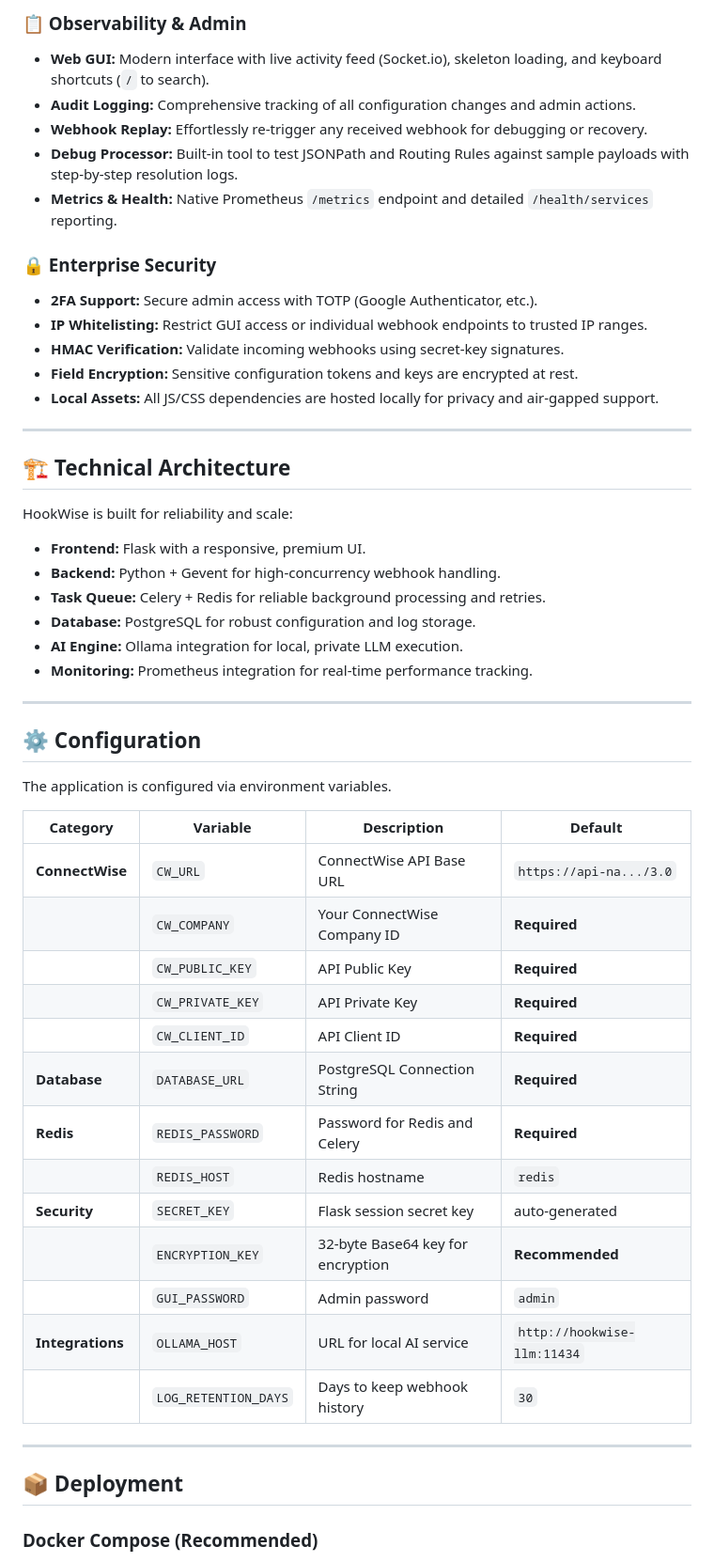
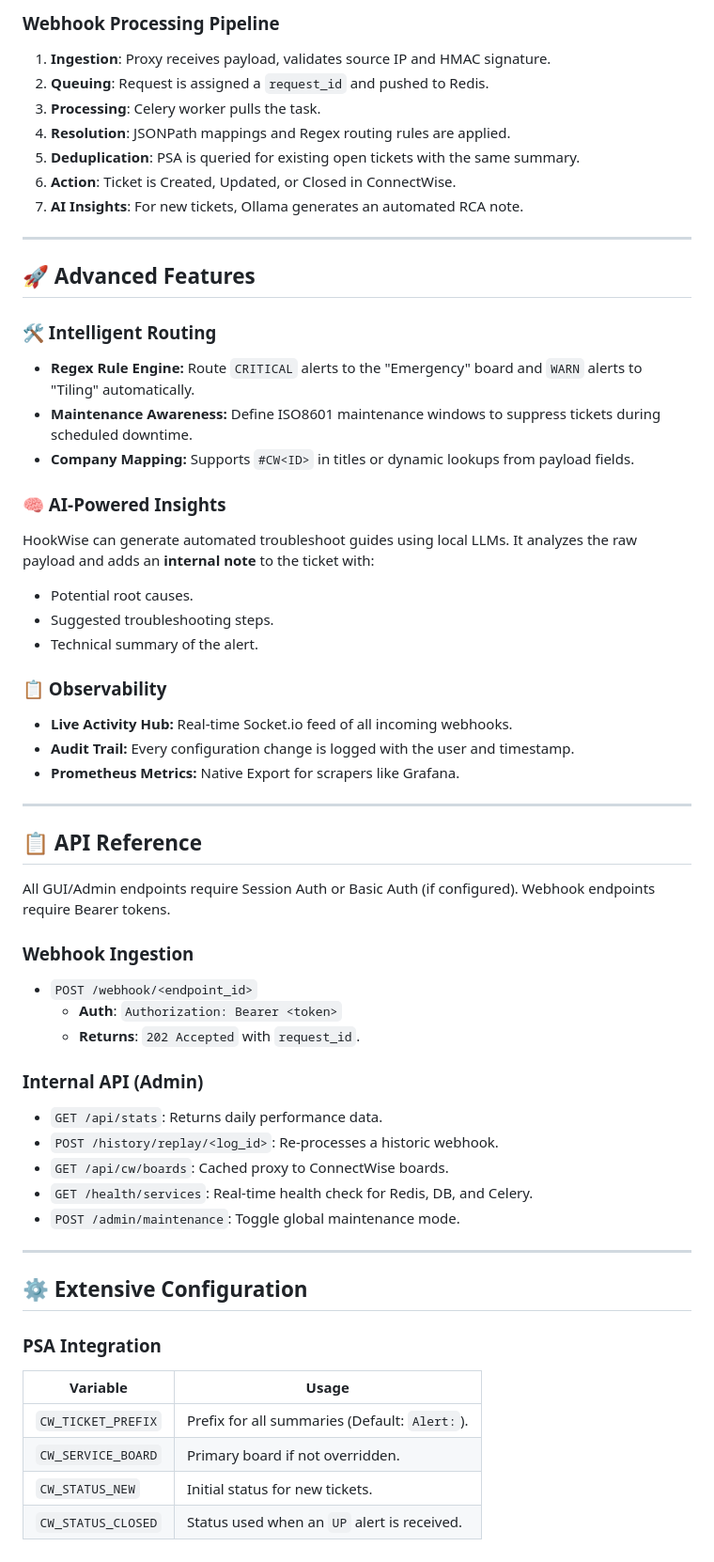
Before and after one commit to arumes31/hookwise, a Markdown page: README.md, the part around one of its changes. Shown at 94% size. GitHub-like rendering.

Commit message:
docs: extensive README overhaul with diagrams, API reference, and advanced guides

```diff
--- a/README.md
+++ b/README.md
@@ -26,56 +28,60 @@ HookWise is a powerful, general-purpose webhook router designed to bridge variou
 
-### 📋 Observability & Admin
-- **Web GUI:** Modern interface with live activity feed (Socket.io), skeleton loading, and keyboard shortcuts (`/` to search).
-- **Audit Logging:** Comprehensive tracking of all configuration changes and admin actions.
-- **Webhook Replay:** Effortlessly re-trigger any received webhook for debugging or recovery.
-- **Debug Processor:** Built-in tool to test JSONPath and Routing Rules against sample payloads with step-by-step resolution logs.
-- **Metrics & Health:** Native Prometheus `/metrics` endpoint and detailed `/health/services` reporting.
-
-### 🔒 Enterprise Security
-- **2FA Support:** Secure admin access with TOTP (Google Authenticator, etc.).
-- **IP Whitelisting:** Restrict GUI access or individual webhook endpoints to trusted IP ranges.
-- **HMAC Verification:** Validate incoming webhooks using secret-key signatures.
-- **Field Encryption:** Sensitive configuration tokens and keys are encrypted at rest.
-- **Local Assets:** All JS/CSS dependencies are hosted locally for privacy and air-gapped support.
+### Webhook Processing Pipeline
+1.  **Ingestion**: Proxy receives payload, validates source IP and HMAC signature.
+2.  **Queuing**: Request is assigned a `request_id` and pushed to Redis.
+3.  **Processing**: Celery worker pulls the task.
+4.  **Resolution**: JSONPath mappings and Regex routing rules are applied.
+5.  **Deduplication**: PSA is queried for existing open tickets with the same summary.
+6.  **Action**: Ticket is Created, Updated, or Closed in ConnectWise.
+7.  **AI Insights**: For new tickets, Ollama generates an automated RCA note.
 
 ---
 
-## 🏗️ Technical Architecture
+## 🚀 Advanced Features
 
-HookWise is built for reliability and scale:
+### 🛠️ Intelligent Routing
+- **Regex Rule Engine:** Route `CRITICAL` alerts to the "Emergency" board and `WARN` alerts to "Tiling" automatically.
+- **Maintenance Awareness:** Define ISO8601 maintenance windows to suppress tickets during scheduled downtime.
+- **Company Mapping:** Supports `#CW<ID>` in titles or dynamic lookups from payload fields.
 
-- **Frontend:** Flask with a responsive, premium UI.
-- **Backend:** Python + Gevent for high-concurrency webhook handling.
-- **Task Queue:** Celery + Redis for reliable background processing and retries.
-- **Database:** PostgreSQL for robust configuration and log storage.
-- **AI Engine:** Ollama integration for local, private LLM execution.
-- **Monitoring:** Prometheus integration for real-time performance tracking.
+### 🧠 AI-Powered Insights
+HookWise can generate automated troubleshoot guides using local LLMs. It analyzes the raw payload and adds an **internal note** to the ticket with:
+- Potential root causes.
+- Suggested troubleshooting steps.
+- Technical summary of the alert.
+
+### 📋 Observability
+- **Live Activity Hub:** Real-time Socket.io feed of all incoming webhooks.
+- **Audit Trail:** Every configuration change is logged with the user and timestamp.
+- **Prometheus Metrics:** Native Export for scrapers like Grafana.
 
 ---
 
-## ⚙️ Configuration
+## 📋 API Reference
 
-The application is configured via environment variables.
+All GUI/Admin endpoints require Session Auth or Basic Auth (if configured). Webhook endpoints require Bearer tokens.
 
-| Category | Variable | Description | Default |
-|----------|----------|-------------|---------|
-| **ConnectWise** | `CW_URL` | ConnectWise API Base URL | `https://api-na.../3.0` |
-| | `CW_COMPANY` | Your ConnectWise Company ID | **Required** |
-| | `CW_PUBLIC_KEY` | API Public Key | **Required** |
-| | `CW_PRIVATE_KEY` | API Private Key | **Required** |
-| | `CW_CLIENT_ID` | API Client ID | **Required** |
-| **Database** | `DATABASE_URL` | PostgreSQL Connection String | **Required** |
-| **Redis** | `REDIS_PASSWORD`| Password for Redis and Celery | **Required** |
-| | `REDIS_HOST` | Redis hostname | `redis` |
-| **Security** | `SECRET_KEY` | Flask session secret key | auto-generated |
-| | `ENCRYPTION_KEY` | 32-byte Base64 key for encryption | **Recommended** |
-| | `GUI_PASSWORD` | Admin password | `admin` |
-| **Integrations**| `OLLAMA_HOST` | URL for local AI service | `http://hookwise-llm:11434`|
-| | `LOG_RETENTION_DAYS`| Days to keep webhook history | `30` |
+### Webhook Ingestion
+- `POST /webhook/<endpoint_id>`
+  - **Auth**: `Authorization: Bearer <token>`
+  - **Returns**: `202 Accepted` with `request_id`.
+
+### Internal API (Admin)
+- `GET /api/stats`: Returns daily performance data.
+- `POST /history/replay/<log_id>`: Re-processes a historic webhook.
+- `GET /api/cw/boards`: Cached proxy to ConnectWise boards.
+- `GET /health/services`: Real-time health check for Redis, DB, and Celery.
+- `POST /admin/maintenance`: Toggle global maintenance mode.
 
 ---
 
-## 📦 Deployment
+## ⚙️ Extensive Configuration
 
-### Docker Compose (Recommended)
+### PSA Integration
+| Variable | Usage |
+|----------|-------|
+| `CW_TICKET_PREFIX` | Prefix for all summaries (Default: `Alert:`). |
+| `CW_SERVICE_BOARD` | Primary board if not overridden. |
+| `CW_STATUS_NEW` | Initial status for new tickets. |
+| `CW_STATUS_CLOSED` | Status used when an `UP` alert is received. |
 
```
Also changed, not shown: other parts of README.md (+72 -61 lines).
